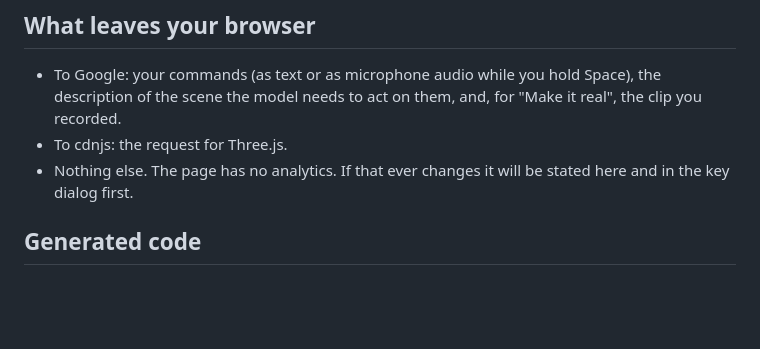
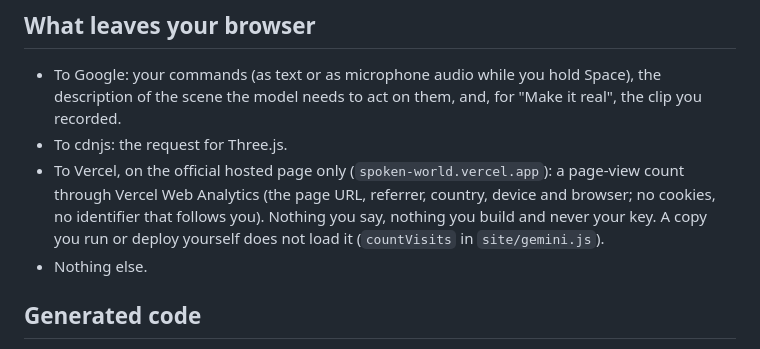
Before and after one commit to lauralin-lab/koemachi, a Markdown page: SECURITY.md, the part around the change. Drawn GitHub-style; blank space fills up the shorter version.

```diff
--- a/SECURITY.md
+++ b/SECURITY.md
@@ -20,7 +20,10 @@ Recommended: create a key for this purpose alone, with a spending limit, and del
 - To Google: your commands (as text or as microphone audio while you hold Space), the description of the scene the model
   needs to act on them, and, for "Make it real", the clip you recorded.
 - To cdnjs: the request for Three.js.
-- Nothing else. The page has no analytics. If that ever changes it will be stated here and in the key dialog first.
+- To Vercel, on the official hosted page only (`spoken-world.vercel.app`): a page-view count through Vercel Web Analytics
+  (the page URL, referrer, country, device and browser; no cookies, no identifier that follows you). Nothing you say,
+  nothing you build and never your key. A copy you run or deploy yourself does not load it (`countVisits` in `site/gemini.js`).
+- Nothing else.
 
 ## Generated code
 
```
Also changed, not shown: README.md (+7 -0 lines), docs/say-it.gif (added), 4 other files.
